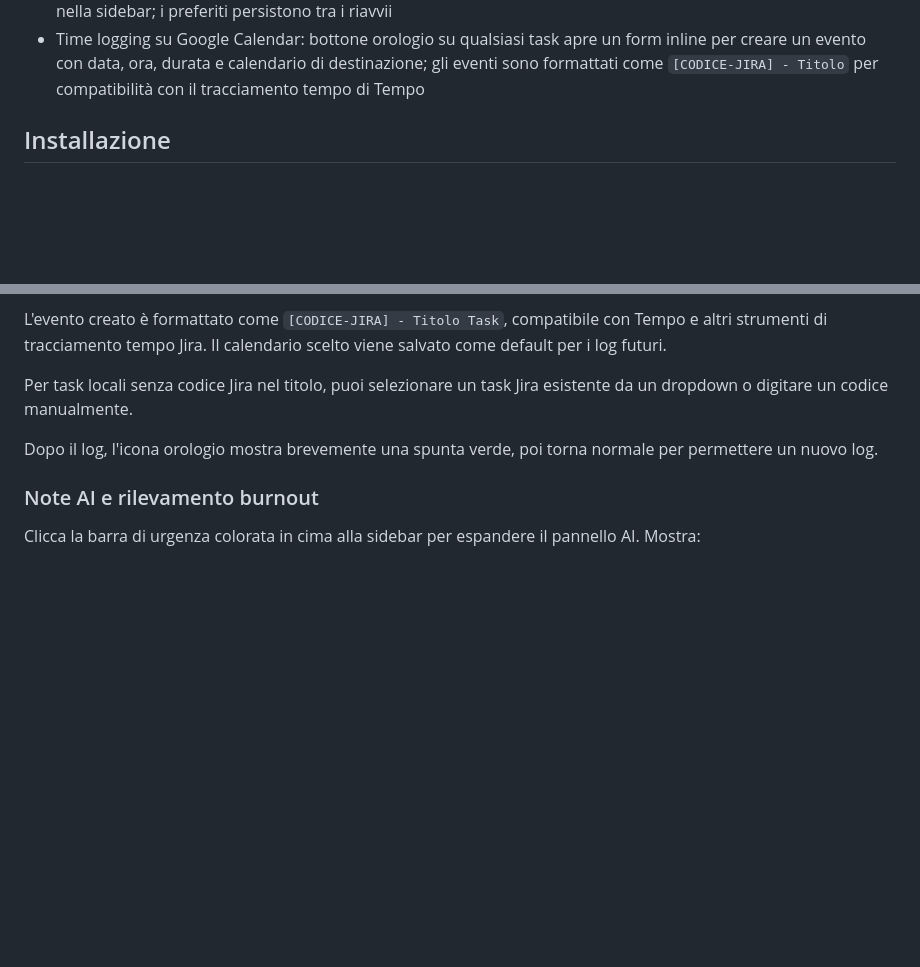
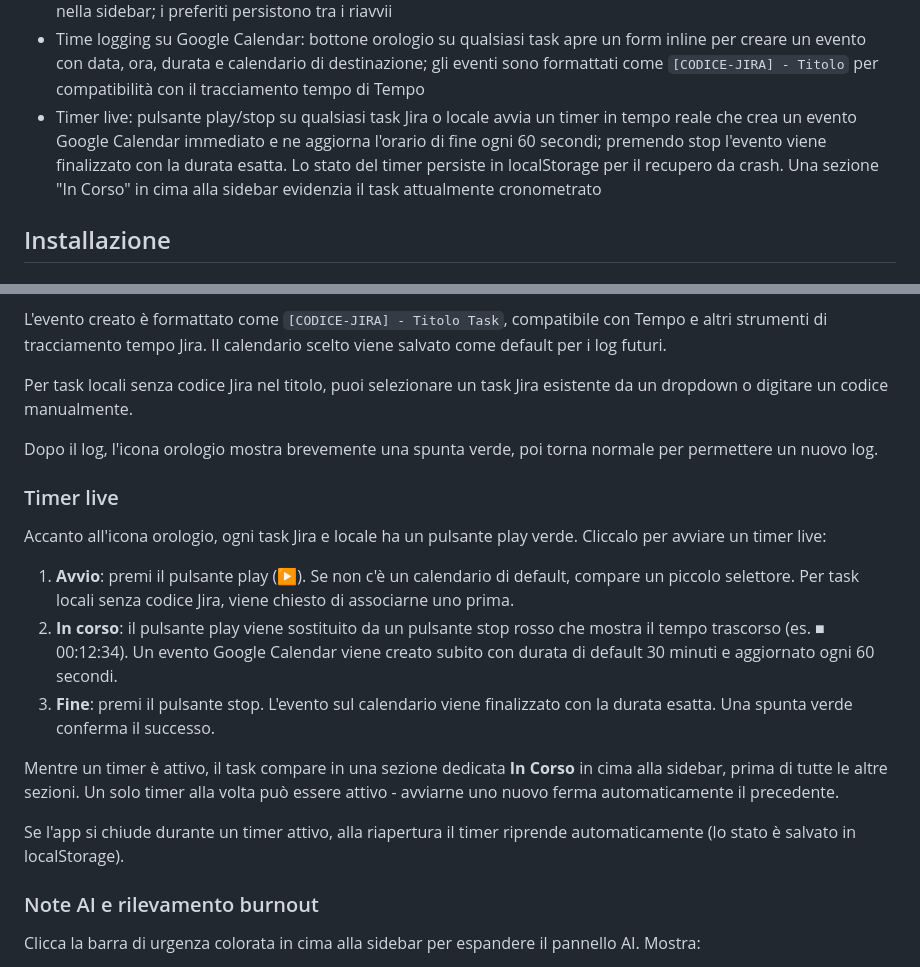
Before and after one commit to AndreaBonn/deadline-aura, a Markdown page: README.it.md, 2 parts joined by grey strips. GitHub-like rendering; blank space fills up the shorter version.

Commit message:
docs(readme): document live timer and In Progress section
Add feature description and usage guide for the play/stop timer
and the new In Progress sidebar section, in both EN and IT READMEs.

```diff
--- a/README.it.md
+++ b/README.it.md
@@ -48,6 +48,7 @@ Questa è una release iniziale (v0.1.0). Esistono difetti noti. Solo Linux/X11/G
 - Finestra di lookahead dinamica: eventi raccolti per almeno 7 giorni in avanti, estesi alla domenica successiva; task Jira e locali sempre inclusi indipendentemente dalla scadenza
 - Preferiti Jira: stella su qualsiasi task Jira per fissarlo in una sezione "Preferiti" dedicata tra Google Calendar e Jira nella sidebar; i preferiti persistono tra i riavvii
 - Time logging su Google Calendar: bottone orologio su qualsiasi task apre un form inline per creare un evento con data, ora, durata e calendario di destinazione; gli eventi sono formattati come `[CODICE-JIRA] - Titolo` per compatibilità con il tracciamento tempo di Tempo
+- Timer live: pulsante play/stop su qualsiasi task Jira o locale avvia un timer in tempo reale che crea un evento Google Calendar immediato e ne aggiorna l'orario di fine ogni 60 secondi; premendo stop l'evento viene finalizzato con la durata esatta. Lo stato del timer persiste in localStorage per il recupero da crash. Una sezione "In Corso" in cima alla sidebar evidenzia il task attualmente cronometrato
 
 ## Installazione
 
@@ -222,6 +223,18 @@ Per task locali senza codice Jira nel titolo, puoi selezionare un task Jira esis
 
 Dopo il log, l'icona orologio mostra brevemente una spunta verde, poi torna normale per permettere un nuovo log.
 
+### Timer live
+
+Accanto all'icona orologio, ogni task Jira e locale ha un pulsante play verde. Cliccalo per avviare un timer live:
+
+1. **Avvio**: premi il pulsante play (▶). Se non c'è un calendario di default, compare un piccolo selettore. Per task locali senza codice Jira, viene chiesto di associarne uno prima.
+2. **In corso**: il pulsante play viene sostituito da un pulsante stop rosso che mostra il tempo trascorso (es. ■ 00:12:34). Un evento Google Calendar viene creato subito con durata di default 30 minuti e aggiornato ogni 60 secondi.
+3. **Fine**: premi il pulsante stop. L'evento sul calendario viene finalizzato con la durata esatta. Una spunta verde conferma il successo.
+
+Mentre un timer è attivo, il task compare in una sezione dedicata **In Corso** in cima alla sidebar, prima di tutte le altre sezioni. Un solo timer alla volta può essere attivo - avviarne uno nuovo ferma automaticamente il precedente.
+
+Se l'app si chiude durante un timer attivo, alla riapertura il timer riprende automaticamente (lo stato è salvato in localStorage).
+
 ### Note AI e rilevamento burnout
 
 Clicca la barra di urgenza colorata in cima alla sidebar per espandere il pannello AI. Mostra:
```
Also changed, not shown: README.md (+13 -0 lines).
